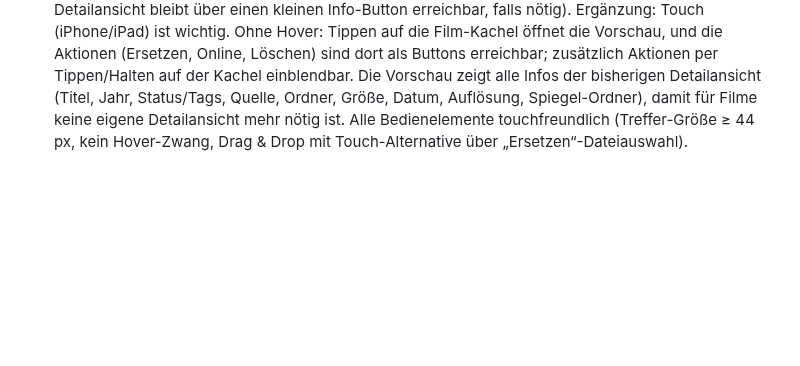
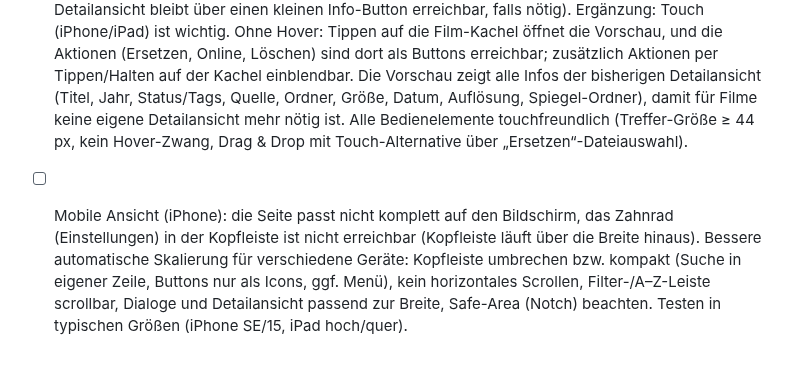
Before and after one commit to p5lukas/p5assets, a Markdown page: TODO.md, the part around the change. Drawn GitHub-style; blank space fills up the shorter version.

Commit message:
TODO: Mobile Skalierung
Co-Authored-By: Claude Sonnet 5.5 <noreply@anthropic.com>
Claude-Session: https://claude.ai/code/session_01JoFLcQEW7QhHAh66qJqz46

```diff
--- a/TODO.md
+++ b/TODO.md
@@ -79,3 +79,4 @@ Alle bisher gesammelten Punkte sind in Version 2 umgesetzt. Neue Beobachtungen b
 - [ ] Filme: Detailansicht ist bei nur einem Poster doppelte Arbeit. Stattdessen direkt auf der Dashboard-Kachel beim Hovern (wie in der Serien-Detailansicht) die Aktionen Ersetzen, Vorschau, Online, Löschen anzeigen; Drag & Drop und Long-Press-Drag wie dort. Serien behalten die Detailansicht mit Kopfleiste und Erklärung unverändert. Klick auf eine Film-Kachel öffnet die Vorschau (die Detailansicht bleibt über einen kleinen Info-Button erreichbar, falls nötig).
       Ergänzung: Touch (iPhone/iPad) ist wichtig. Ohne Hover: Tippen auf die Film-Kachel öffnet die Vorschau, und die Aktionen (Ersetzen, Online, Löschen) sind dort als Buttons erreichbar; zusätzlich Aktionen per Tippen/Halten auf der Kachel einblendbar. Die Vorschau zeigt alle Infos der bisherigen Detailansicht (Titel, Jahr, Status/Tags, Quelle, Ordner, Größe, Datum, Auflösung, Spiegel-Ordner), damit für Filme keine eigene Detailansicht mehr nötig ist.
       Alle Bedienelemente touchfreundlich (Treffer-Größe ≥ 44 px, kein Hover-Zwang, Drag & Drop mit Touch-Alternative über „Ersetzen“-Dateiauswahl).
+- [ ] Mobile Ansicht (iPhone): die Seite passt nicht komplett auf den Bildschirm, das Zahnrad (Einstellungen) in der Kopfleiste ist nicht erreichbar (Kopfleiste läuft über die Breite hinaus). Bessere automatische Skalierung für verschiedene Geräte: Kopfleiste umbrechen bzw. kompakt (Suche in eigener Zeile, Buttons nur als Icons, ggf. Menü), kein horizontales Scrollen, Filter-/A–Z-Leiste scrollbar, Dialoge und Detailansicht passend zur Breite, Safe-Area (Notch) beachten. Testen in typischen Größen (iPhone SE/15, iPad hoch/quer).
```
